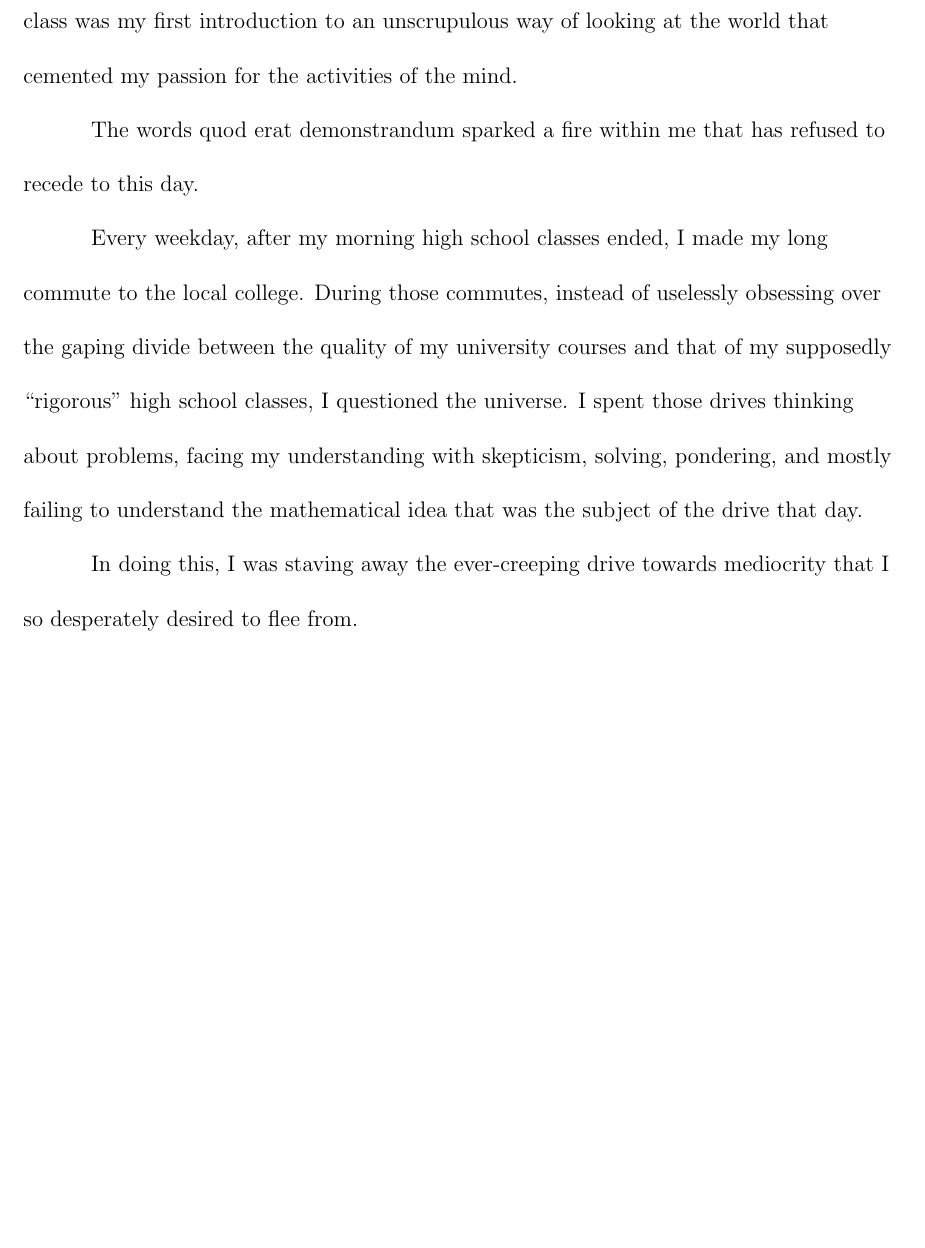
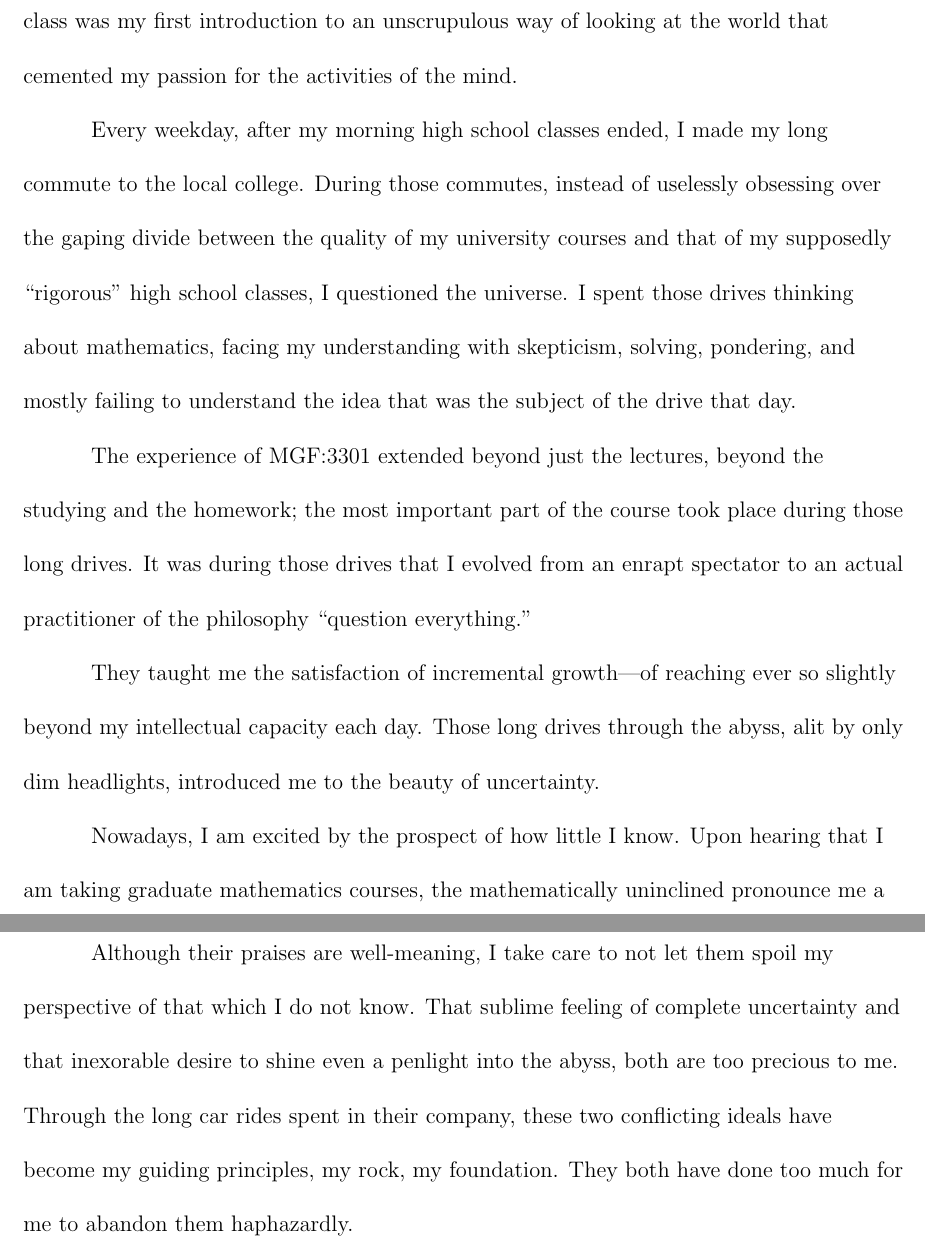
Before and after one commit to kyrem1/common-app-essay-3, a LaTeX document (common-app-essay-3.tex): part of page 3 of 3 before the commit and two parts of pages 3 and 4 of 4 after it, the two joined at a grey line, cut so that both start at the same text, the shorter picture padded with empty space. Compiled offline with pdfLaTeX.

Commit message:
3600 Characters

```diff
--- a/common-app-essay-3.tex
+++ b/common-app-essay-3.tex
@@ -67,10 +67,21 @@ I am now one of these triumphant fools---an acolyte of that crazed cult whose on
 
 My first collegiate pure mathematics course, ``MGF 3301 : Bridge to Abstract Mathematics,'' began with the rather peculiar words: ``You will not learn any new material, but this will be the hardest class you have ever taken.'' Stated more explicitly, the content of the class does not traverse beyond the mathematics knowledge of an average middle-schooler. From this limited information, one likely would conclude that the course lacks anything of interest; however, when I heard the first words of my professor, I smiled. I knew what I was getting into: something finally interesting. This description begs the question: what was the difference between this course and middle school? Mathematical proof i.e. exhaustive deductive reasoning. Compared to the fuzzy, hand-waving arguments utilized in primary school, real mathematics paints a much clearer, more complete picture. In real mathematics, every statement must be justified, every argument complete. This class was my first introduction to an unscrupulous way of looking at the world that cemented my passion for the activities of the mind.
 
-The words quod erat demonstrandum sparked a fire within me that has refused to recede to this day.
+Every weekday, after my morning high school classes ended, I made my long commute to the local college. During those commutes, instead of uselessly obsessing over the gaping divide between the quality of my university courses and that of my supposedly ``rigorous'' high school classes, I questioned the universe. I spent those drives thinking about mathematics, facing my understanding with skepticism, solving, pondering, and mostly failing to understand the idea that was the subject of the drive that day.
 
-Every weekday, after my morning high school classes ended, I made my long commute to the local college. During those commutes, instead of uselessly obsessing over the gaping divide between the quality of my university courses and that of my supposedly ``rigorous'' high school classes, I questioned the universe. I spent those drives thinking about problems, facing my understanding with skepticism, solving, pondering, and mostly failing to understand the mathematical idea that was the subject of the drive that day.
+The experience of MGF:3301 extended beyond just the lectures, beyond the studying and the homework; the most important part of the course took place during those long drives. It was during those drives that I evolved from an enrapt spectator to an actual practitioner of the philosophy ``question everything.''
 
-In doing this, I was staving away the ever-creeping drive towards mediocrity that I so desperately desired to flee from.
+
+They taught me the satisfaction of incremental growth---of reaching ever so slightly beyond my intellectual capacity each day. Those long drives through the abyss, alit by only dim headlights, introduced me to the beauty of uncertainty.
+
+
+
+Nowadays, I am excited by the prospect of how little I know. Upon hearing that I am taking graduate mathematics courses, the mathematically uninclined pronounce me a ``genius.''
+
+Although their praises are well-meaning, I take care to not let them spoil my perspective of that which I do not know. That sublime feeling of complete uncertainty and that inexorable desire to shine even a penlight into the abyss, both are too precious to me. Through the long car rides spent in their company, these two conflicting ideals have become my guiding principles, my rock, my foundation. They both have done too much for me to abandon them haphazardly.
+
+
+% Even if it were true genius means nothing in the face of \emph{The Book}: the imaginary list of the most elegant proof of each mathematical fact.
+% None of it mattered, skill, genius, talent, it all did not matter. When I engage all of my faculties in an attempt to understand the nature of an idea,
 
 \end{document}
```
Also changed, not shown: common-app-essay-3.pdf, common-app-essay-3.tex (4 more changed lines), 1 other file.
